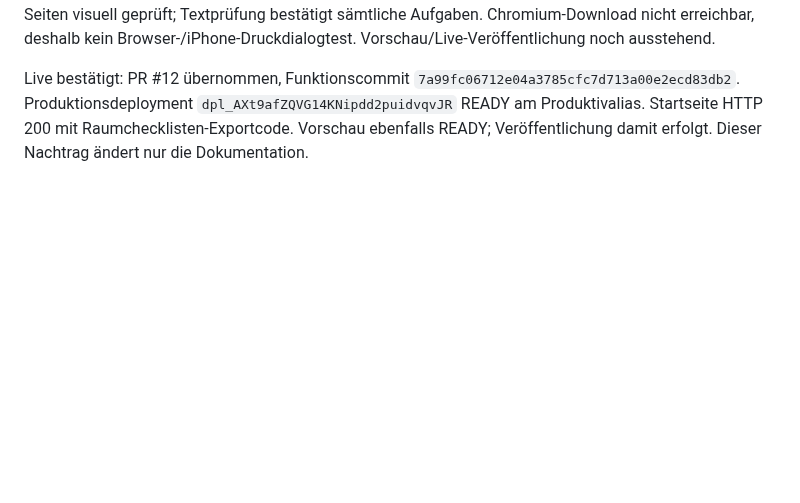
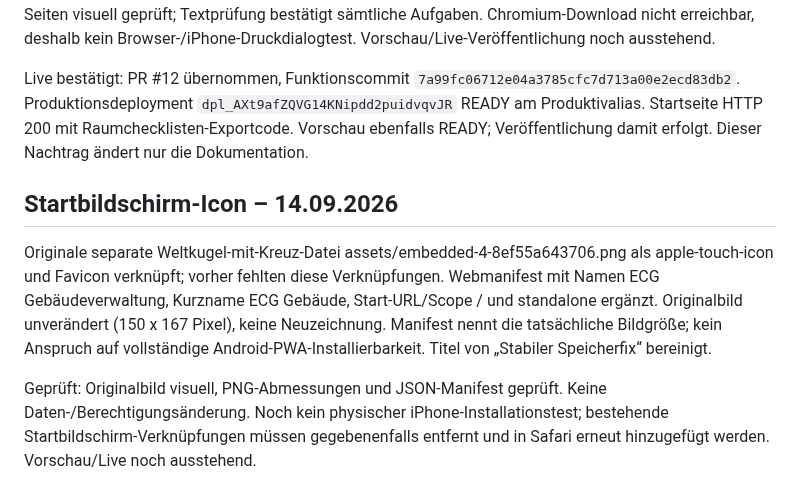
Before and after one commit to snk5zkgpjv-boop/ecg-gebaeudeverwaltung, a Markdown page: PROJEKTSTAND.md, the part around the change. Rendered like a GitHub page; blank space fills up the shorter version.

Commit message:
Document ECG home-screen icon wiring

```diff
--- a/PROJEKTSTAND.md
+++ b/PROJEKTSTAND.md
@@ -94,3 +94,9 @@ Implementiert: Jeder Raum bietet „Aufgaben als PDF / Drucken“. Unter Mehr st
 Geprüft: Inline-Syntax; 68 Aufgaben mit gemischten Statuswerten, HTML-Escaping, Reihenfolge und unveränderte Quelldaten. HTML-Druckvorlage mit WeasyPrint auf sechs A4-Seiten gerendert und alle Seiten visuell geprüft; Textprüfung bestätigt sämtliche Aufgaben. Chromium-Download nicht erreichbar, deshalb kein Browser-/iPhone-Druckdialogtest. Vorschau/Live-Veröffentlichung noch ausstehend.
 
 Live bestätigt: PR #12 übernommen, Funktionscommit `7a99fc06712e04a3785cfc7d713a00e2ecd83db2`. Produktionsdeployment `dpl_AXt9afZQVG14KNipdd2puidvqvJR` READY am Produktivalias. Startseite HTTP 200 mit Raumchecklisten-Exportcode. Vorschau ebenfalls READY; Veröffentlichung damit erfolgt. Dieser Nachtrag ändert nur die Dokumentation.
+
+## Startbildschirm-Icon – 14.09.2026
+
+Originale separate Weltkugel-mit-Kreuz-Datei assets/embedded-4-8ef55a643706.png als apple-touch-icon und Favicon verknüpft; vorher fehlten diese Verknüpfungen. Webmanifest mit Namen ECG Gebäudeverwaltung, Kurzname ECG Gebäude, Start-URL/Scope / und standalone ergänzt. Originalbild unverändert (150 x 167 Pixel), keine Neuzeichnung. Manifest nennt die tatsächliche Bildgröße; kein Anspruch auf vollständige Android-PWA-Installierbarkeit. Titel von „Stabiler Speicherfix“ bereinigt.
+
+Geprüft: Originalbild visuell, PNG-Abmessungen und JSON-Manifest geprüft. Keine Daten-/Berechtigungsänderung. Noch kein physischer iPhone-Installationstest; bestehende Startbildschirm-Verknüpfungen müssen gegebenenfalls entfernt und in Safari erneut hinzugefügt werden. Vorschau/Live noch ausstehend.
```
